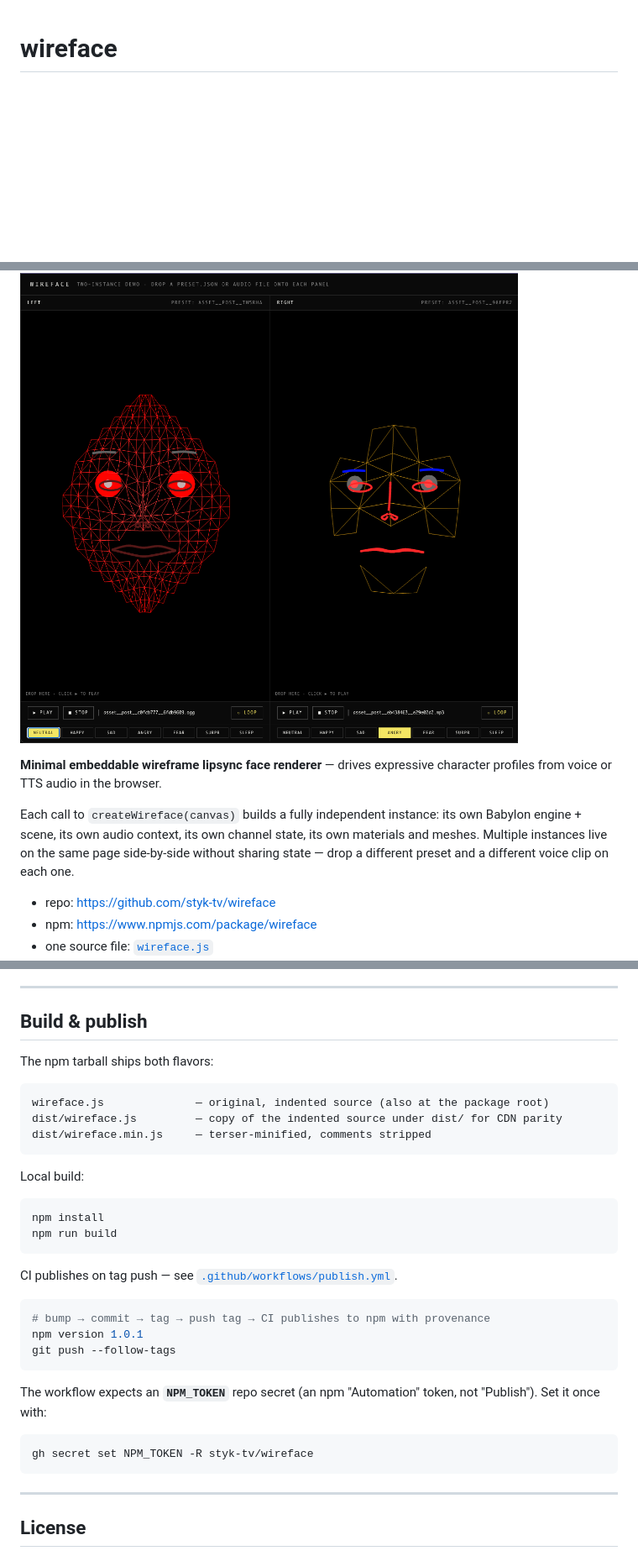
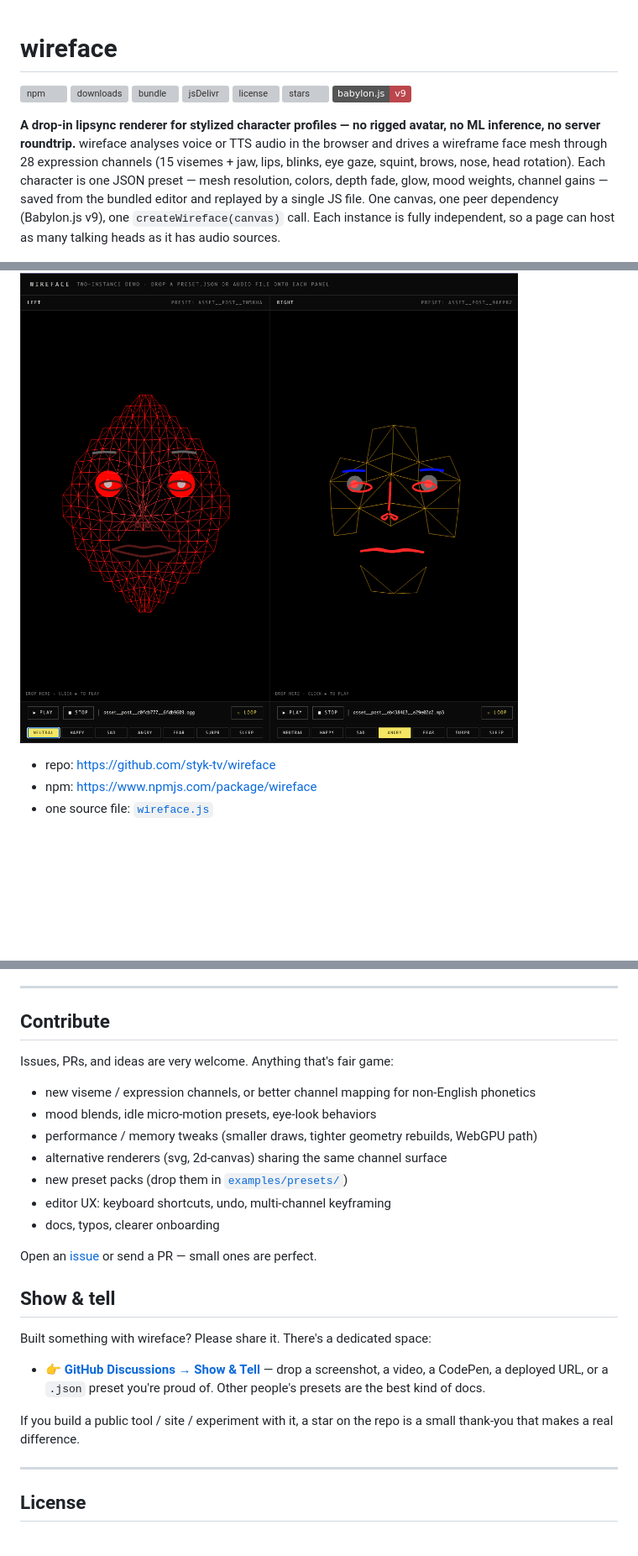
Before and after one commit to styk-tv/wireface, a Markdown page: README.md, 3 parts joined by grey strips. Shown at 84% size. Rendered like a GitHub page; badges without logos; blank space fills up the shorter version; grey boxes are pictures that could not be loaded.

Commit message:
docs: pills, abstract, contribute & show-and-tell sections; drop CI internals from README

````diff
--- a/README.md
+++ b/README.md
@@ -1,10 +1,16 @@
 # wireface
 
+[![npm](https://img.shields.io/npm/v/wireface.svg?logo=npm&color=cb3837&label=npm)](https://www.npmjs.com/package/wireface)
+[![downloads](https://img.shields.io/npm/dm/wireface.svg?color=blue)](https://www.npmjs.com/package/wireface)
+[![bundle](https://img.shields.io/bundlephobia/minzip/wireface?label=min%2Bgzip)](https://bundlephobia.com/package/wireface)
+[![jsDelivr](https://img.shields.io/jsdelivr/npm/hm/wireface.svg?label=jsDelivr)](https://www.jsdelivr.com/package/npm/wireface)
+[![license](https://img.shields.io/npm/l/wireface.svg?color=blue)](LICENSE)
+[![stars](https://img.shields.io/github/stars/styk-tv/wireface?style=flat&logo=github)](https://github.com/styk-tv/wireface)
+[![babylon](https://img.shields.io/badge/babylon.js-v9-bb464b)](https://www.babylonjs.com/)
+
+**A drop-in lipsync renderer for stylized character profiles — no rigged avatar, no ML inference, no server roundtrip.** wireface analyses voice or TTS audio in the browser and drives a wireframe face mesh through 28 expression channels (15 visemes + jaw, lips, blinks, eye gaze, squint, brows, nose, head rotation). Each character is one JSON preset — mesh resolution, colors, depth fade, glow, mood weights, channel gains — saved from the bundled editor and replayed by a single JS file. One canvas, one peer dependency (Babylon.js v9), one `createWireface(canvas)` call. Each instance is fully independent, so a page can host as many talking heads as it has audio sources.
+
 ![wireface](docs/wireface.png)
-
-**Minimal embeddable wireframe lipsync face renderer** — drives expressive character profiles from voice or TTS audio in the browser.
-
-Each call to `createWireface(canvas)` builds a fully independent instance: its own Babylon engine + scene, its own audio context, its own channel state, its own materials and meshes. Multiple instances live on the same page side-by-side without sharing state — drop a different preset and a different voice clip on each one.
 
 - repo: <https://github.com/styk-tv/wireface>
 - npm: <https://www.npmjs.com/package/wireface>
@@ -250,36 +256,27 @@ examples/presets/asset-ydr7de.json   →   right
 
 ---
 
-## Build & publish
+## Contribute
 
-The npm tarball ships both flavors:
+Issues, PRs, and ideas are very welcome. Anything that's fair game:
 
-```
-wireface.js              — original, indented source (also at the package root)
-dist/wireface.js         — copy of the indented source under dist/ for CDN parity
-dist/wireface.min.js     — terser-minified, comments stripped
-```
+- new viseme / expression channels, or better channel mapping for non-English phonetics
+- mood blends, idle micro-motion presets, eye-look behaviors
+- performance / memory tweaks (smaller draws, tighter geometry rebuilds, WebGPU path)
+- alternative renderers (svg, 2d-canvas) sharing the same channel surface
+- new preset packs (drop them in [`examples/presets/`](examples/presets/))
+- editor UX: keyboard shortcuts, undo, multi-channel keyframing
+- docs, typos, clearer onboarding
 
-Local build:
+Open an [issue](https://github.com/styk-tv/wireface/issues) or send a PR — small ones are perfect.
 
-```bash
-npm install
-npm run build
-```
+## Show & tell
 
-CI publishes on tag push — see [`.github/workflows/publish.yml`](.github/workflows/publish.yml).
+Built something with wireface? Please share it. There's a dedicated space:
 
-```bash
-# bump → commit → tag → push tag → CI publishes to npm with provenance
-npm version 1.0.1
-git push --follow-tags
-```
+- 👉 **[GitHub Discussions → Show & Tell](https://github.com/styk-tv/wireface/discussions/categories/show-and-tell)** — drop a screenshot, a video, a CodePen, a deployed URL, or a `.json` preset you're proud of. Other people's presets are the best kind of docs.
 
-The workflow expects an **`NPM_TOKEN`** repo secret (an npm "Automation" token, not "Publish"). Set it once with:
-
-```bash
-gh secret set NPM_TOKEN -R styk-tv/wireface
-```
+If you build a public tool / site / experiment with it, a star on the repo is a small thank-you that makes a real difference.
 
 ---
 
````
